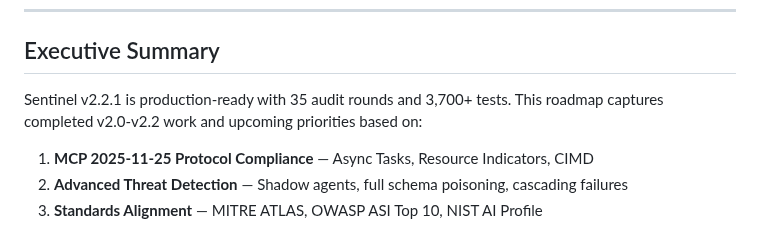
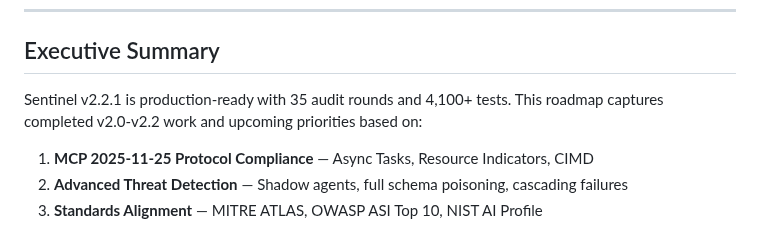
Before and after one commit to vellaveto/vellaveto, a Markdown page: ROADMAP.md, the part around the change. Drawn GitHub-style.

Commit message:
docs(roadmap): update test count to 4,100+
Co-Authored-By: Claude Opus 4.5 <noreply@anthropic.com>

```diff
--- a/ROADMAP.md
+++ b/ROADMAP.md
@@ -9,7 +9,7 @@
 
 ## Executive Summary
 
-Sentinel v2.2.1 is production-ready with 35 audit rounds and 3,700+ tests. This roadmap captures completed v2.0-v2.2 work and upcoming priorities based on:
+Sentinel v2.2.1 is production-ready with 35 audit rounds and 4,100+ tests. This roadmap captures completed v2.0-v2.2 work and upcoming priorities based on:
 
 1. **MCP 2025-11-25 Protocol Compliance** — Async Tasks, Resource Indicators, CIMD
 2. **Advanced Threat Detection** — Shadow agents, full schema poisoning, cascading failures
```
